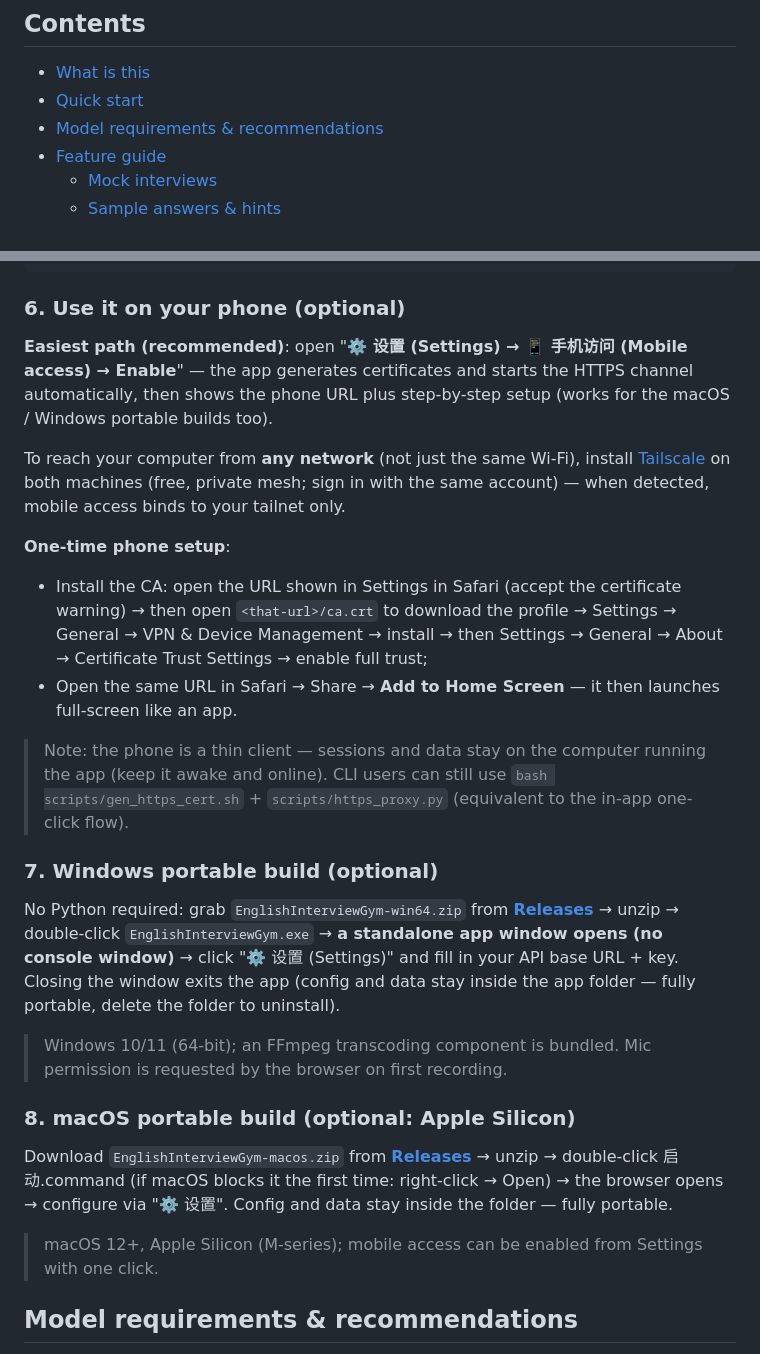
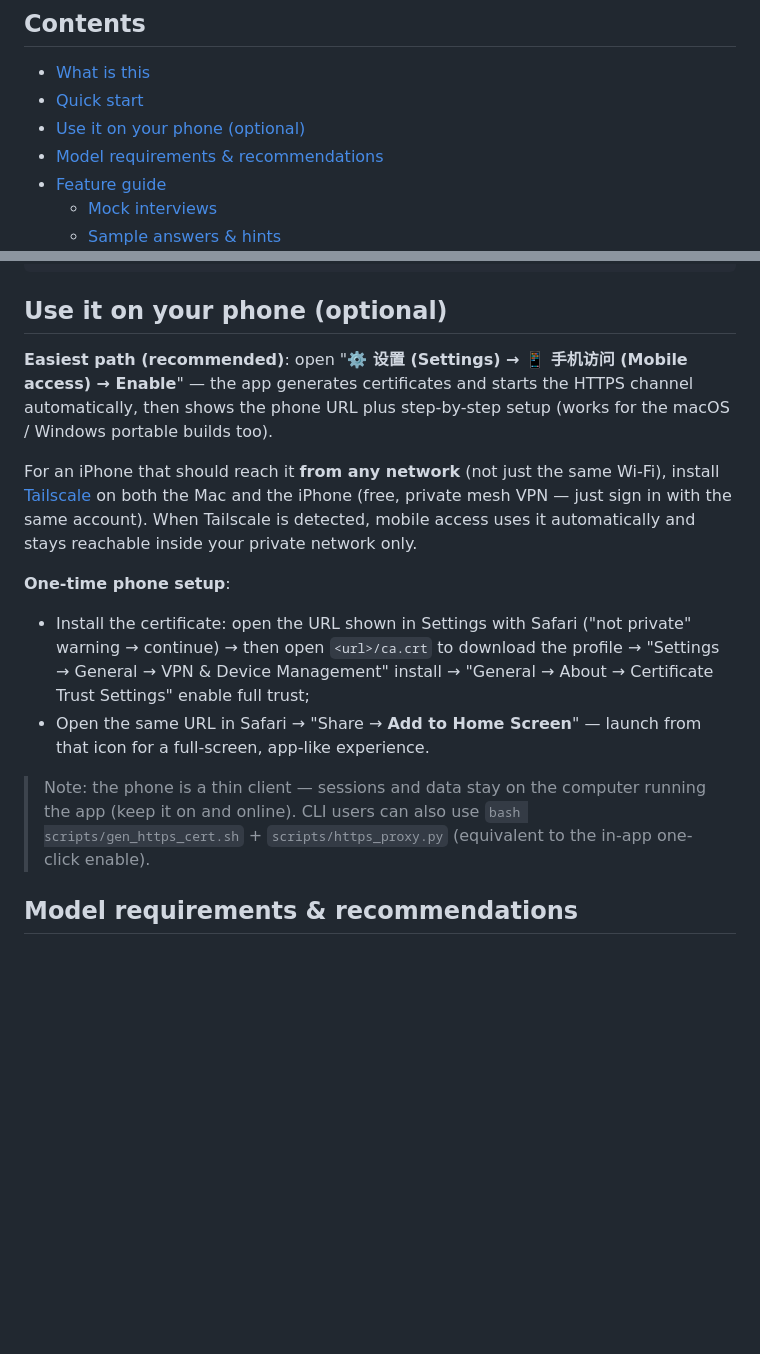
Before and after one commit to Chemwzd/english-interview-gym, a Markdown page: README_en.md, 2 parts joined by grey strips. Rendered like a GitHub page; blank space fills up the shorter version.

````diff
--- a/README_en.md
+++ b/README_en.md
@@ -28,6 +28,7 @@
 
 - [What is this](#what-is-this)
 - [Quick start](#quick-start)
+- [Use it on your phone (optional)](#use-it-on-your-phone-optional)
 - [Model requirements & recommendations](#model-requirements--recommendations)
 - [Feature guide](#feature-guide)
   - [Mock interviews](#mock-interviews)
@@ -126,30 +134,18 @@ Open http://127.0.0.1:8765 (allow microphone access in your browser on first use
 .venv/bin/python scripts/baseline_report.py   # practice weekly report
 ```
 
-### 6. Use it on your phone (optional)
+## Use it on your phone (optional)
 
 **Easiest path (recommended)**: open "**⚙️ 设置 (Settings) → 📱 手机访问 (Mobile access) → Enable**" — the app generates certificates and starts the HTTPS channel automatically, then shows the phone URL plus step-by-step setup (works for the macOS / Windows portable builds too).
 
-To reach your computer from **any network** (not just the same Wi-Fi), install [Tailscale](https://tailscale.com/download) on both machines (free, private mesh; sign in with the same account) — when detected, mobile access binds to your tailnet only.
+For an iPhone that should reach it **from any network** (not just the same Wi-Fi), install [Tailscale](https://tailscale.com/download) on both the Mac and the iPhone (free, private mesh VPN — just sign in with the same account). When Tailscale is detected, mobile access uses it automatically and stays reachable inside your private network only.
 
 **One-time phone setup**:
 
-- Install the CA: open the URL shown in Settings in Safari (accept the certificate warning) → then open `<that-url>/ca.crt` to download the profile → Settings → General → VPN & Device Management → install → then Settings → General → About → Certificate Trust Settings → enable full trust;
-- Open the same URL in Safari → Share → **Add to Home Screen** — it then launches full-screen like an app.
+- Install the certificate: open the URL shown in Settings with Safari ("not private" warning → continue) → then open `<url>/ca.crt` to download the profile → "Settings → General → VPN & Device Management" install → "General → About → Certificate Trust Settings" enable full trust;
+- Open the same URL in Safari → "Share → **Add to Home Screen**" — launch from that icon for a full-screen, app-like experience.
 
-> Note: the phone is a thin client — sessions and data stay on the computer running the app (keep it awake and online). CLI users can still use `bash scripts/gen_https_cert.sh` + `scripts/https_proxy.py` (equivalent to the in-app one-click flow).
-
-### 7. Windows portable build (optional)
-
-No Python required: grab `EnglishInterviewGym-win64.zip` from [**Releases**](https://github.com/KumquatYZ/english-interview-gym/releases/latest) → unzip → double-click `EnglishInterviewGym.exe` → **a standalone app window opens (no console window)** → click "⚙️ 设置 (Settings)" and fill in your API base URL + key. Closing the window exits the app (config and data stay inside the app folder — fully portable, delete the folder to uninstall).
-
-> Windows 10/11 (64-bit); an FFmpeg transcoding component is bundled. Mic permission is requested by the browser on first recording.
-
-### 8. macOS portable build (optional: Apple Silicon)
-
-Download `EnglishInterviewGym-macos.zip` from [**Releases**](https://github.com/KumquatYZ/english-interview-gym/releases/latest) → unzip → double-click 启动.command (if macOS blocks it the first time: right-click → Open) → the browser opens → configure via "⚙️ 设置". Config and data stay inside the folder — fully portable.
-
-> macOS 12+, Apple Silicon (M-series); mobile access can be enabled from Settings with one click.
+> Note: the phone is a thin client — sessions and data stay on the computer running the app (keep it on and online). CLI users can also use `bash scripts/gen_https_cert.sh` + `scripts/https_proxy.py` (equivalent to the in-app one-click enable).
 
 ## Model requirements &amp; recommendations
 
````
Also changed, not shown: other parts of README_en.md (+45 -38 lines), README.md (+38 -42 lines).
